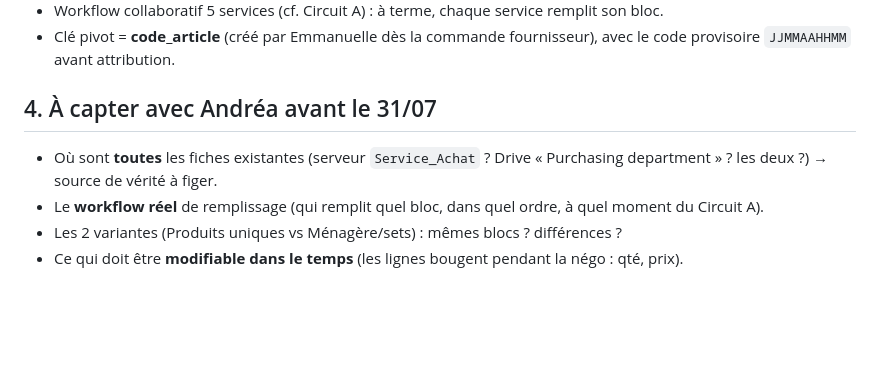
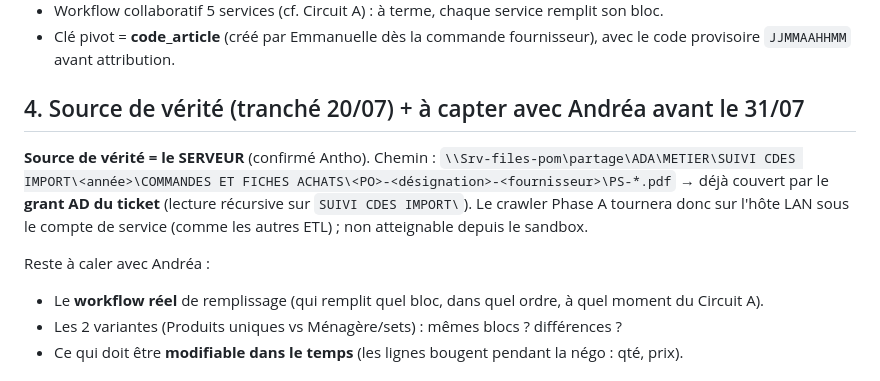
Before and after one commit to Antho-TB/Data-Achat, a Markdown page: docs/cadrage_fiche_achat.md, the part around the change. Rendered like a GitHub page; blank space fills up the shorter version.

Commit message:
docs(fiche-achat): figer la source serveur (COMMANDES ET FICHES ACHATS)
Source de verite des fiches achat tranchee = serveur, sous SUIVI CDES IMPORT/<annee>/COMMANDES ET FICHES ACHATS/<PO>/PS-*.pdf, deja couvert par le grant AD du ticket. Le crawler Phase A tournera sur l hote LAN sous le compte de service, comme les autres ETL.

```diff
--- a/docs/cadrage_fiche_achat.md
+++ b/docs/cadrage_fiche_achat.md
@@ -48,8 +48,13 @@ Fiche récapitulative et détaillée d'un produit, base d'échange **avec le fou
 - Workflow collaboratif 5 services (cf. Circuit A) : à terme, chaque service remplit son bloc.
 - Clé pivot = **code_article** (créé par Emmanuelle dès la commande fournisseur), avec le code provisoire `JJMMAAHHMM` avant attribution.
 
-## 4. À capter avec Andréa avant le 31/07
-- Où sont **toutes** les fiches existantes (serveur `Service_Achat` ? Drive « Purchasing department » ? les deux ?) → source de vérité à figer.
+## 4. Source de vérité (tranché 20/07) + à capter avec Andréa avant le 31/07
+
+**Source de vérité = le SERVEUR** (confirmé Antho). Chemin :
+`\\Srv-files-pom\partage\ADA\METIER\SUIVI CDES IMPORT\<année>\COMMANDES ET FICHES ACHATS\<PO>-<désignation>-<fournisseur>\PS-*.pdf`
+→ déjà couvert par le **grant AD du ticket** (lecture récursive sur `SUIVI CDES IMPORT\`). Le crawler Phase A tournera donc sur l'hôte LAN sous le compte de service (comme les autres ETL) ; non atteignable depuis le sandbox.
+
+Reste à caler avec Andréa :
 - Le **workflow réel** de remplissage (qui remplit quel bloc, dans quel ordre, à quel moment du Circuit A).
 - Les 2 variantes (Produits uniques vs Ménagère/sets) : mêmes blocs ? différences ?
 - Ce qui doit être **modifiable dans le temps** (les lignes bougent pendant la négo : qté, prix).
```
